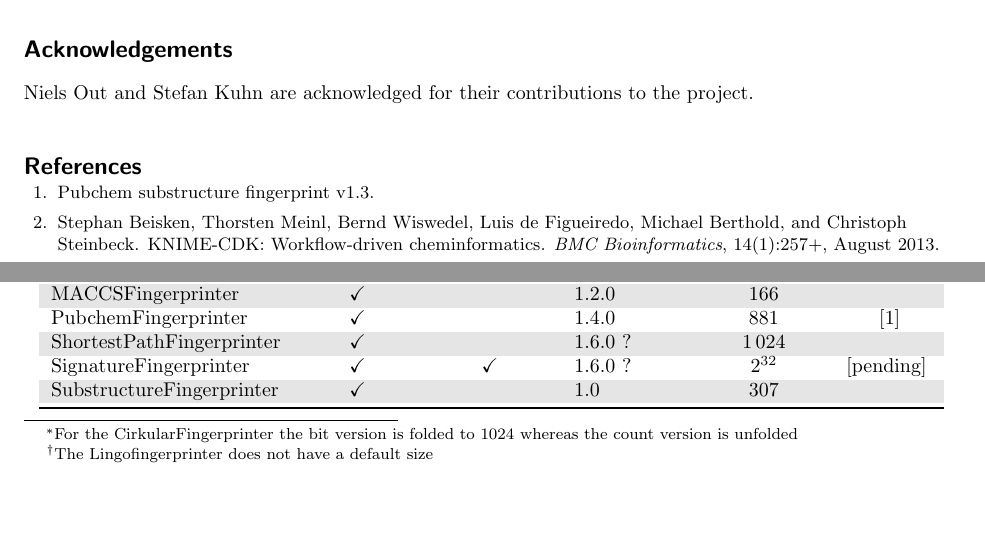
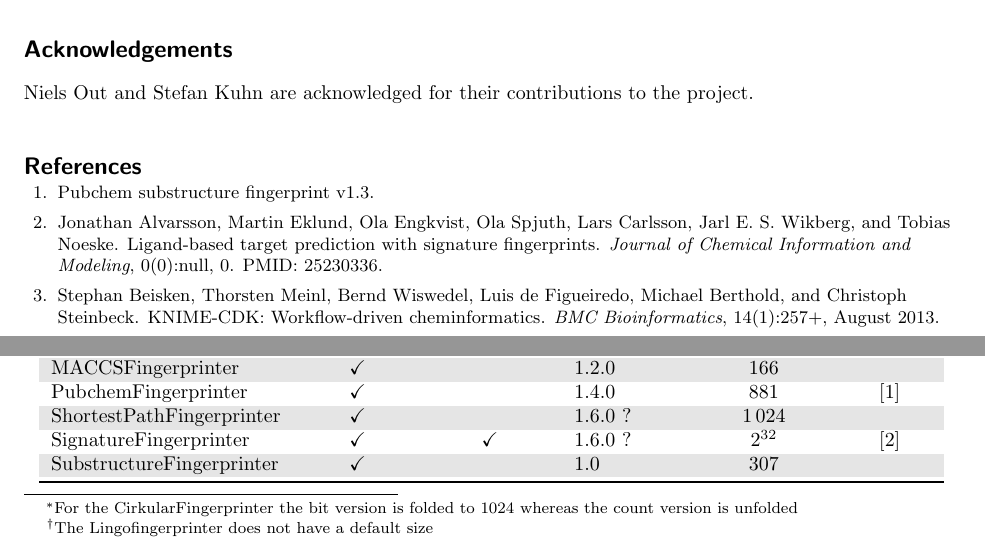
Before and after one commit to cdk/cdk-paper-3, a LaTeX document (article.tex, which reads article.bib): two parts of pages 8 and 10 of 10, joined at a grey line, cut so that both start at the same text, the shorter picture padded with empty space. Compiled offline with pdfLaTeX; a missing bibliography style is replaced by a similar one.

Commit message:
added signature fingerprints reference to fp table

```diff
--- a/article.bib
+++ b/article.bib
@@ -12,3 +12,12 @@ PubMedID = {},
 ISSN = {1758-2946},
 ABSTRACT = {BACKGROUND:We recently developed a freely available mobile app (TB Mobile) for both iOS and Android platforms that displays Mycobacterium tuberculosis (Mtb) active molecule structures and their targets with links to associated data. The app was developed to make target information available to as large an audience as possible.RESULTS:We now report a major update of the iOS version of the app. This includes enhancements that use an implementation of ECFP_6 fingerprints that we have made open source. Using these fingerprints, the user can propose compounds with possible anti-TB activity, and view the compounds within a cluster landscape. Proposed compounds can also be compared to existing target data, using a naive Bayesian scoring system to rank probable targets. We have curated an additional 60 new compounds and their targets for Mtb and added these to the original set of 745 compounds. We have also curated 20 further compounds (many without targets in TB Mobile) to evaluate this version of the app with 805 compounds and associated targets.CONCLUSIONS:TB Mobile can now manage a small collection of compounds that can be imported from external sources, or exported by various means such as email or app-to-app inter-process communication. This means that TB Mobile can be used as a node within a growing ecosystem of mobile apps for cheminformatics. It can also cluster compounds and use internal algorithms to help identify potential targets based on molecular similarity. TB Mobile represents a valuable dataset, data-visualization aid and target prediction tool.},
 }
+
+@article{signaturefingerprints,
+author = {Alvarsson, Jonathan and Eklund, Martin and Engkvist, Ola and Spjuth, Ola and Carlsson, Lars and Wikberg, Jarl E. S. and Noeske, Tobias},
+title = {Ligand-Based Target Prediction with Signature Fingerprints},
+journal = {Journal of Chemical Information and Modeling},
+volume = {0},
+number = {0},
+pages = {null},
+year = {0},
--- a/article.tex
+++ b/article.tex
@@ -490,7 +490,7 @@ Niels Out and Stefan Kuhn are acknowledged for their contributions to the projec
   MACCSFingerprinter         & $\checkmark$ &               & 1.2.0       & $166$           & \\
   PubchemFingerprinter       & $\checkmark$ &               & 1.4.0       & $881$           & \cite{pubchemFP} \\
   ShortestPathFingerprinter  & $\checkmark$ &               & 1.6.0 ?     & $1\,024$        & \\
-  SignatureFingerprinter     & $\checkmark$ & $\checkmark$  & 1.6.0 ?     & $2^{32}$        & [pending] \\
+  SignatureFingerprinter     & $\checkmark$ & $\checkmark$  & 1.6.0 ?     & $2^{32}$        & \cite{signaturefingerprints} \\
   SubstructureFingerprinter  & $\checkmark$ &               & 1.0         & $307$           & \\
   \bottomrule
     \end{tabular}
```
Also changed, not shown: article.bib (14 more changed lines).
